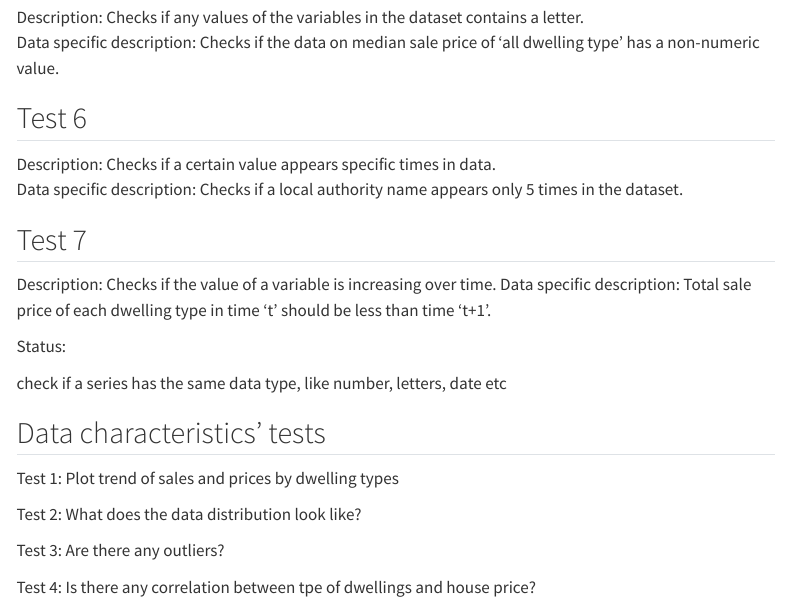
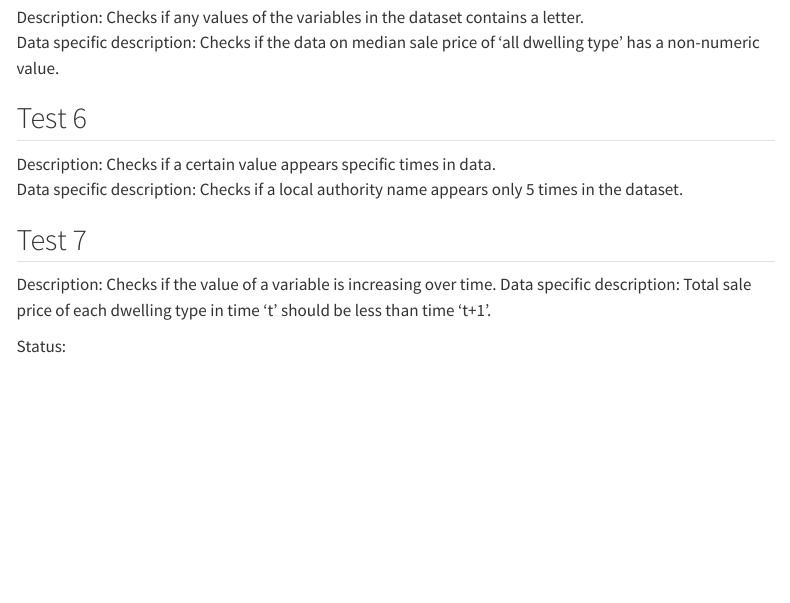
Before and after one commit to ShazmeenM/My_first_regression, a Quarto document (QA_report/qa_report.qmd): the page in a window 1100 px wide, from 840 px down. Rendered offline with R 4.5, knitr and Pandoc in place of Quarto, with nearby package versions; the code chunks are not run, so their results and figures are left out; menus at the side of the page are left out.

````diff
--- a/QA_report/qa_report.qmd
+++ b/QA_report/qa_report.qmd
@@ -178,16 +180,3 @@
 house_price_trend_neg = group[(group['Detached_trend']<0) | (group['Semi-detached_trend']<0) | (group['Terraced_trend']<0) | (group['Flats_trend']<0)]
 print(house_price_trend_neg)
 ```
-
-
-check if a series has the same data type, like number, letters, date etc
-
-## Data characteristics' tests
-
-Test 1: Plot trend of sales and prices by dwelling types
-
-Test 2: What does the data distribution look like?
-
-Test 3: Are there any outliers?
-
-Test 4: Is there any correlation between tpe of dwellings and house price?
````
Also changed, not shown: QA_report/qa_report.html, QA_report/quarto_report.html, QA_report/qa_report.qmd (4 more changed lines).
